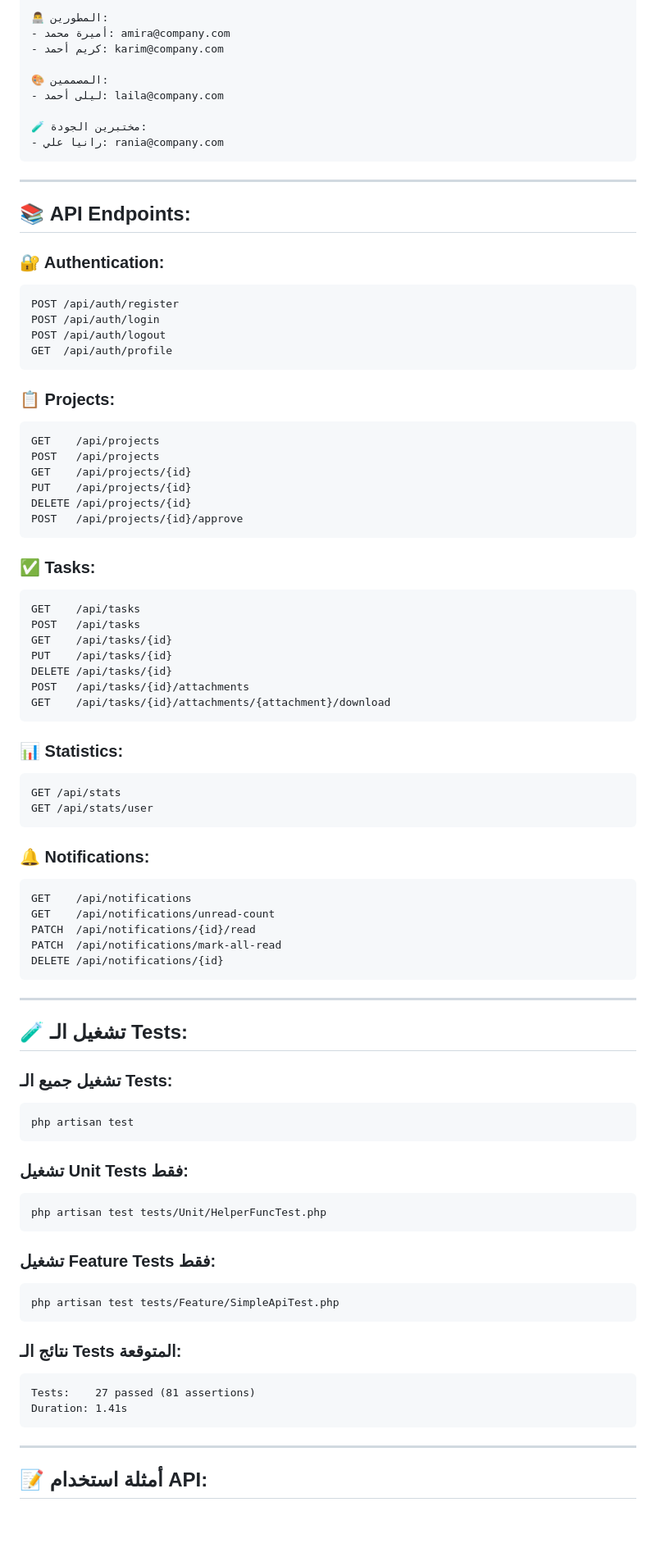
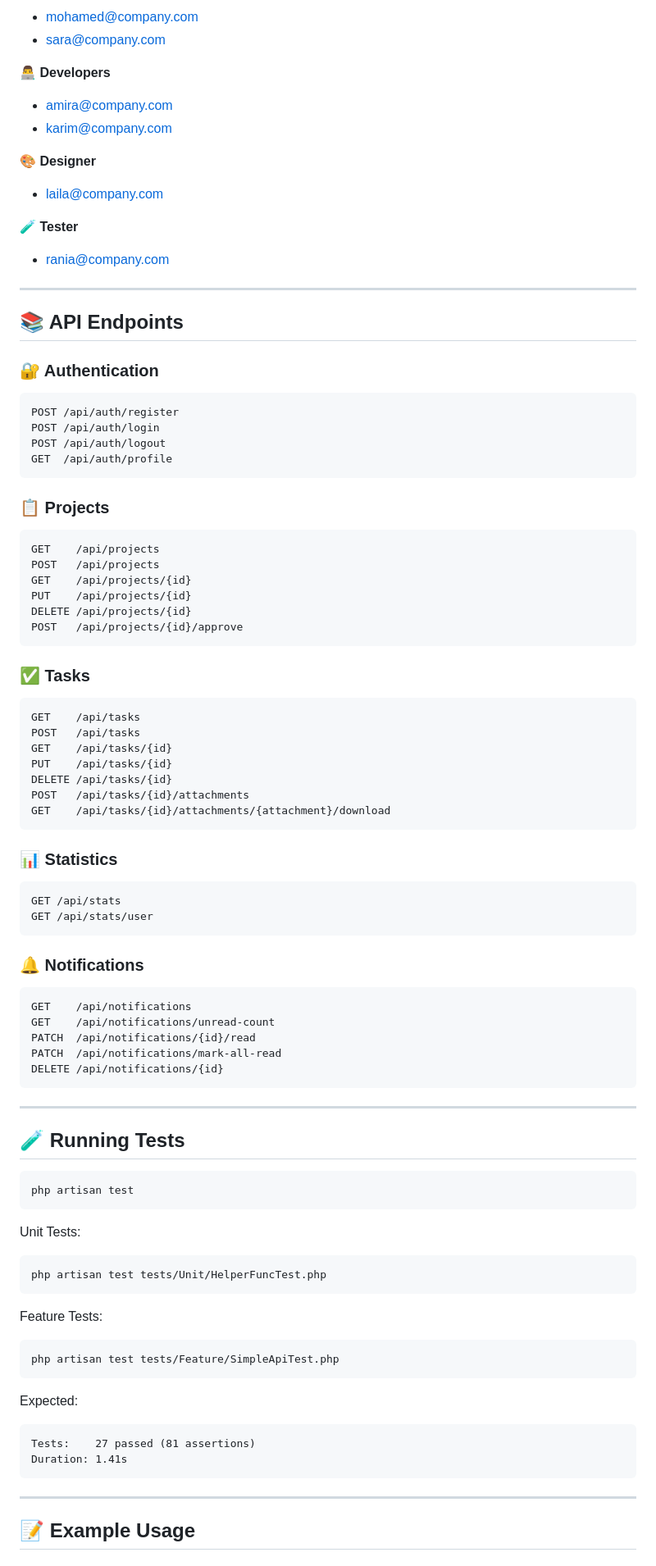
Before and after one commit to Devel-Ahmed-Tarek/H-space, a Markdown page: README.md, the part around the change printed below. Shown: that part at 82% size. Drawn GitHub-style; blank space fills up the shorter version.

````diff
--- a/README.md
+++ b/README.md
@@ -94,31 +84,36 @@ npm run dev
 
-👨‍💻 المطورين:
-- أميرة محمد: amira@company.com
-- كريم أحمد: karim@company.com
+* [mohamed@company.com](mailto:mohamed@company.com)
+* [sara@company.com](mailto:sara@company.com)
 
-🎨 المصممين:
-- ليلى أحمد: laila@company.com
+👨‍💻 **Developers**
 
-🧪 مختبرين الجودة:
-- رانيا علي: rania@company.com
-```
+* [amira@company.com](mailto:amira@company.com)
+* [karim@company.com](mailto:karim@company.com)
+
+🎨 **Designer**
+
+* [laila@company.com](mailto:laila@company.com)
+
+🧪 **Tester**
+
+* [rania@company.com](mailto:rania@company.com)
 
 ---
 
-## 📚 **API Endpoints:**
+## 📚 API Endpoints
 
-### **🔐 Authentication:**
+### 🔐 Authentication
 
-```http
+```
 POST /api/auth/register
 POST /api/auth/login
 POST /api/auth/logout
 GET  /api/auth/profile
 ```
 
-### **📋 Projects:**
+### 📋 Projects
 
-```http
+```
 GET    /api/projects
 POST   /api/projects
 GET    /api/projects/{id}
@@ -127,9 +122,9 @@ DELETE /api/projects/{id}
 POST   /api/projects/{id}/approve
 ```
 
-### **✅ Tasks:**
+### ✅ Tasks
 
-```http
+```
 GET    /api/tasks
 POST   /api/tasks
 GET    /api/tasks/{id}
@@ -139,16 +134,16 @@ POST   /api/tasks/{id}/attachments
 GET    /api/tasks/{id}/attachments/{attachment}/download
 ```
 
-### **📊 Statistics:**
+### 📊 Statistics
 
-```http
+```
 GET /api/stats
 GET /api/stats/user
 ```
 
-### **🔔 Notifications:**
+### 🔔 Notifications
 
-```http
+```
 GET    /api/notifications
 GET    /api/notifications/unread-count
 PATCH  /api/notifications/{id}/read
@@ -158,27 +153,25 @@ DELETE /api/notifications/{id}
 
 ---
 
-## 🧪 **تشغيل الـ Tests:**
-
-### **تشغيل جميع الـ Tests:**
+## 🧪 Running Tests
 
 ```bash
 php artisan test
 ```
 
-### **تشغيل Unit Tests فقط:**
+Unit Tests:
 
 ```bash
 php artisan test tests/Unit/HelperFuncTest.php
 ```
 
-### **تشغيل Feature Tests فقط:**
+Feature Tests:
 
 ```bash
 php artisan test tests/Feature/SimpleApiTest.php
 ```
 
-### **نتائج الـ Tests المتوقعة:**
+Expected:
 
 ```
 Tests:    27 passed (81 assertions)
@@ -187,5 +180,5 @@ Duration: 1.41s
 
 ---
 
-## 📝 **أمثلة استخدام API:**
+## 📝 Example Usage
 
````
Also changed, not shown: other parts of README.md (+75 -189 lines).
